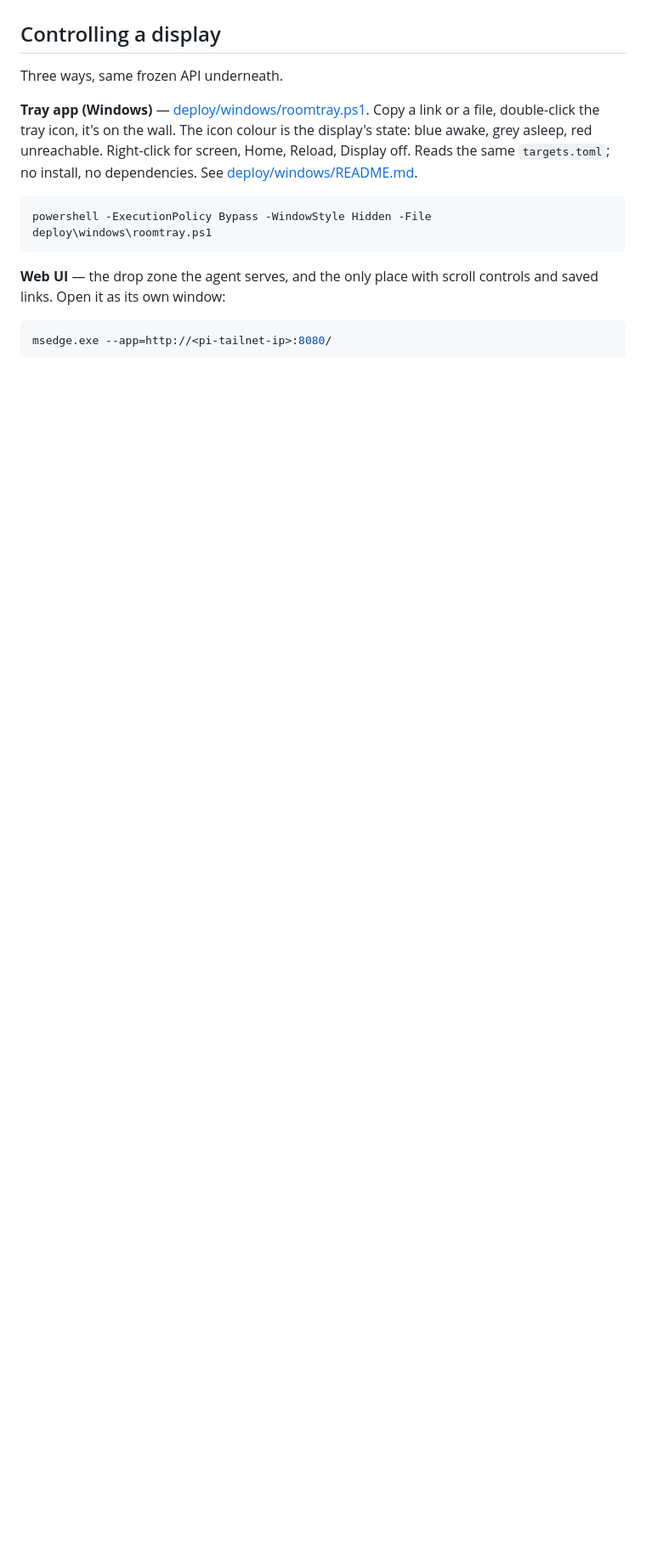
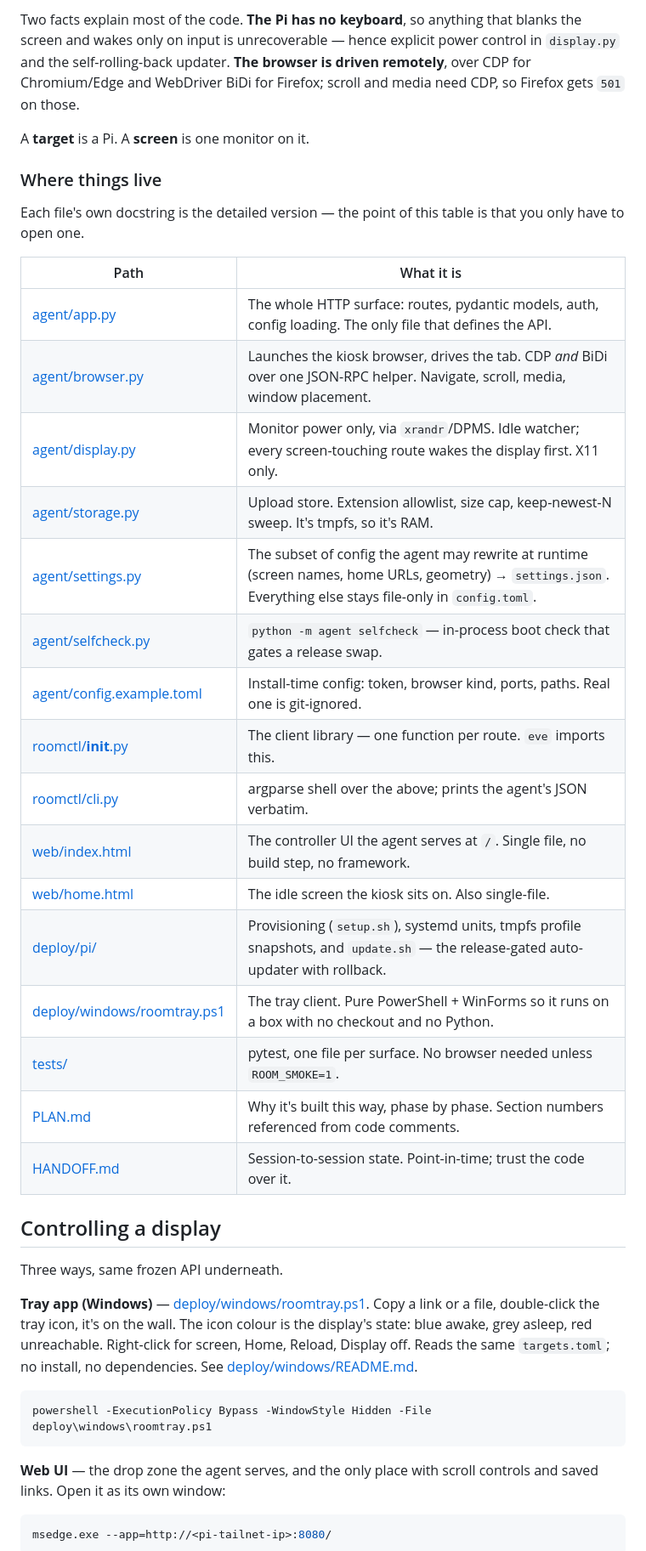
Before and after one commit to Kramav/CrossDrop, a Markdown page: README.md, the part around one of its changes. Shown at 85% size. GitHub-like rendering; blank space fills up the shorter version.

```diff
--- a/README.md
+++ b/README.md
@@ -10,3 +31,34 @@ point it at a URL, or drop a file on it and have it render.
+Two facts explain most of the code. **The Pi has no keyboard**, so anything that
+blanks the screen and wakes only on input is unrecoverable — hence explicit
+power control in `display.py` and the self-rolling-back updater. **The browser is
+driven remotely**, over CDP for Chromium/Edge and WebDriver BiDi for Firefox;
+scroll and media need CDP, so Firefox gets `501` on those.
+
+A **target** is a Pi. A **screen** is one monitor on it.
+
+### Where things live
+
+Each file's own docstring is the detailed version — the point of this table is
+that you only have to open one.
+
+| Path | What it is |
+|---|---|
+| [agent/app.py](agent/app.py) | The whole HTTP surface: routes, pydantic models, auth, config loading. The only file that defines the API. |
+| [agent/browser.py](agent/browser.py) | Launches the kiosk browser, drives the tab. CDP *and* BiDi over one JSON-RPC helper. Navigate, scroll, media, window placement. |
+| [agent/display.py](agent/display.py) | Monitor power only, via `xrandr`/DPMS. Idle watcher; every screen-touching route wakes the display first. X11 only. |
+| [agent/storage.py](agent/storage.py) | Upload store. Extension allowlist, size cap, keep-newest-N sweep. It's tmpfs, so it's RAM. |
+| [agent/settings.py](agent/settings.py) | The subset of config the agent may rewrite at runtime (screen names, home URLs, geometry) → `settings.json`. Everything else stays file-only in `config.toml`. |
+| [agent/selfcheck.py](agent/selfcheck.py) | `python -m agent selfcheck` — in-process boot check that gates a release swap. |
+| [agent/config.example.toml](agent/config.example.toml) | Install-time config: token, browser kind, ports, paths. Real one is git-ignored. |
+| [roomctl/__init__.py](roomctl/__init__.py) | The client library — one function per route. `eve` imports this. |
+| [roomctl/cli.py](roomctl/cli.py) | argparse shell over the above; prints the agent's JSON verbatim. |
+| [web/index.html](web/index.html) | The controller UI the agent serves at `/`. Single file, no build step, no framework. |
+| [web/home.html](web/home.html) | The idle screen the kiosk sits on. Also single-file. |
+| [deploy/pi/](deploy/pi/) | Provisioning (`setup.sh`), systemd units, tmpfs profile snapshots, and `update.sh` — the release-gated auto-updater with rollback. |
+| [deploy/windows/roomtray.ps1](deploy/windows/roomtray.ps1) | The tray client. Pure PowerShell + WinForms so it runs on a box with no checkout and no Python. |
+| [tests/](tests/) | pytest, one file per surface. No browser needed unless `ROOM_SMOKE=1`. |
+| [PLAN.md](PLAN.md) | Why it's built this way, phase by phase. Section numbers referenced from code comments. |
+| [HANDOFF.md](HANDOFF.md) | Session-to-session state. Point-in-time; trust the code over it. |
 
 ## Controlling a display
 
```
Also changed, not shown: other parts of README.md (+21 -0 lines).
